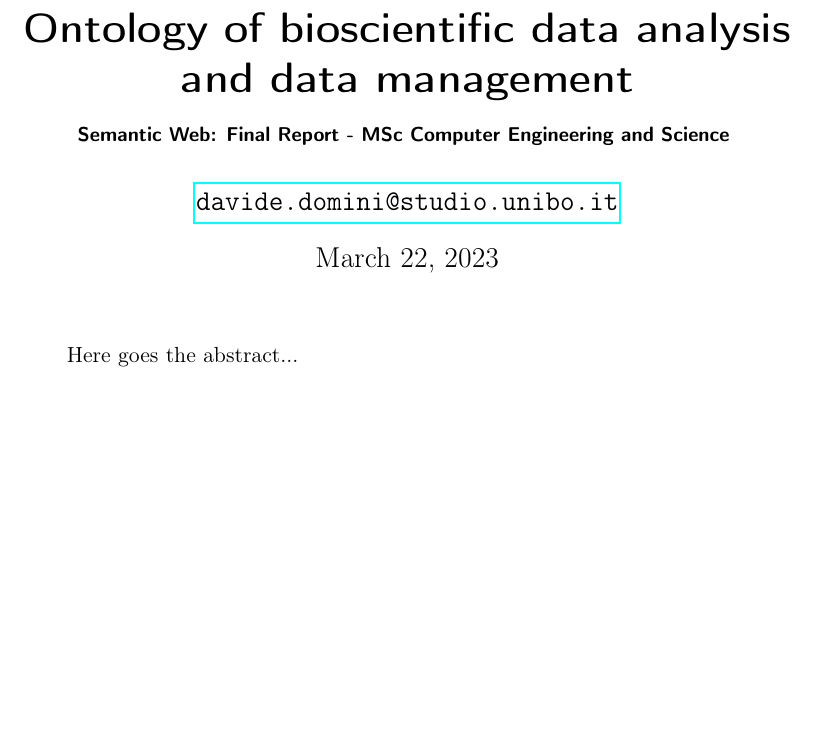
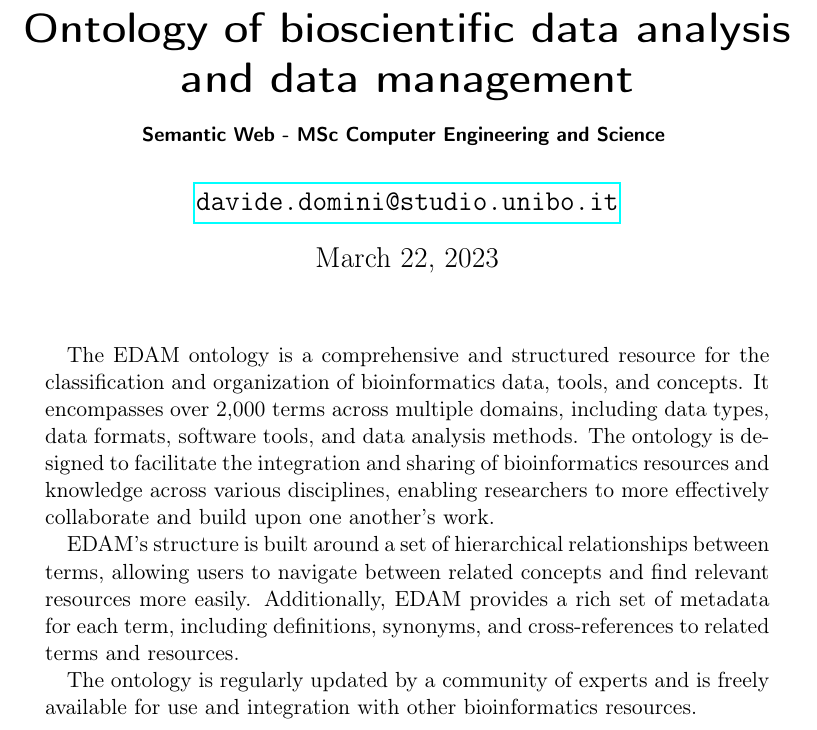
Before and after one commit to davidedomini/ws-edam-report, a LaTeX paper (main.tex): part of page 1 of 4, cut so that both start at the same text, the shorter picture padded with empty space. Compiled offline with pdfLaTeX.

Commit message:
content: add abstract

```diff
--- a/main.tex
+++ b/main.tex
@@ -21,7 +21,7 @@
 Ontology of bioscientific data analysis and data management
 \\
 \begin{small}
-  Semantic Web: Final Report -
+  Semantic Web -
   MSc Computer Engineering and Science
 \end{small}
 }
@@ -35,7 +35,17 @@ Ontology of bioscientific data analysis and data management
 \maketitle
 
 \begin{abstract}
-    Here goes the abstract...
+  The EDAM ontology is a comprehensive and structured resource for the classification and organization of bioinformatics data,
+    tools, and concepts. It encompasses over 2,000 terms across multiple domains, including data types, data formats, software tools,
+    and data analysis methods. The ontology is designed to facilitate the integration and sharing of bioinformatics resources and knowledge
+    across various disciplines, enabling researchers to more effectively collaborate and build upon one another's work.
+
+  EDAM's structure is built around a set of hierarchical relationships between terms, allowing users to navigate between related concepts
+    and find relevant resources more easily. Additionally, EDAM provides a rich set of metadata for each term, including definitions, synonyms,
+    and cross-references to related terms and resources.
+
+  The ontology is regularly updated by a community of experts and is freely available for use and integration with other bioinformatics
+    resources.
 \end{abstract}
 
 
```
